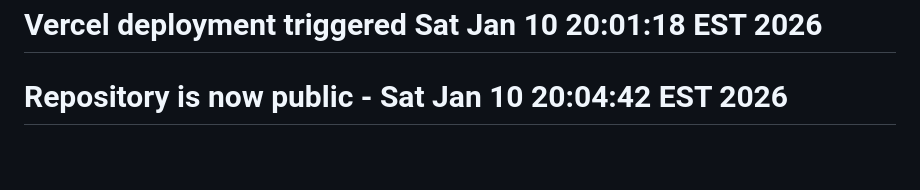
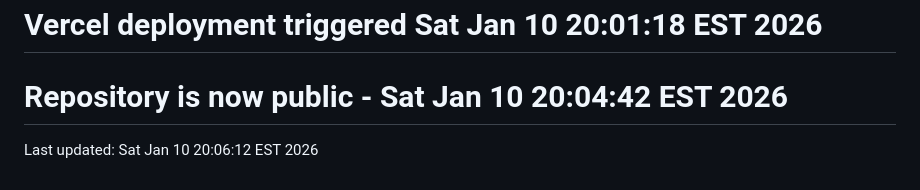
Before and after one commit to tange116/ResortPriceMonitor, a Markdown page: DEPLOYMENT.md, the part around the change. Rendered like a GitHub page; blank space fills up the shorter version.

```diff
--- a/DEPLOYMENT.md
+++ b/DEPLOYMENT.md
@@ -293,3 +293,4 @@ MIT License - Feel free to modify and use!
 Built with ❤️ using AWS SAM, Python, Chart.js, and Playwright
 # Vercel deployment triggered Sat Jan 10 20:01:18 EST 2026
 # Repository is now public - Sat Jan 10 20:04:42 EST 2026
+Last updated: Sat Jan 10 20:06:12 EST 2026
```
